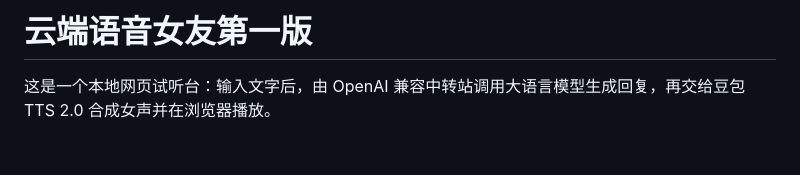
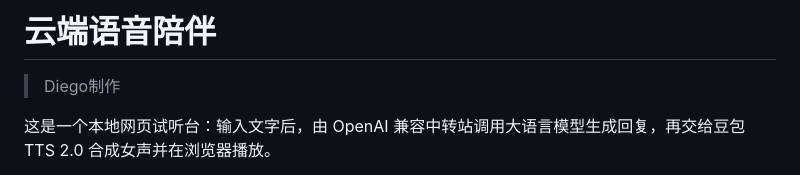
Before and after one commit to Qingyi0425/Cloud-voice-girlfriend, a Markdown page: README.md, the part around the change. GitHub-like rendering; blank space fills up the shorter version.

```diff
--- a/README.md
+++ b/README.md
@@ -1,4 +1,6 @@
-# 云端语音女友第一版
+# 云端语音陪伴
+
+>Diego制作
 
 这是一个本地网页试听台：输入文字后，由 OpenAI 兼容中转站调用大语言模型生成回复，再交给豆包 TTS 2.0 合成女声并在浏览器播放。
 
```
